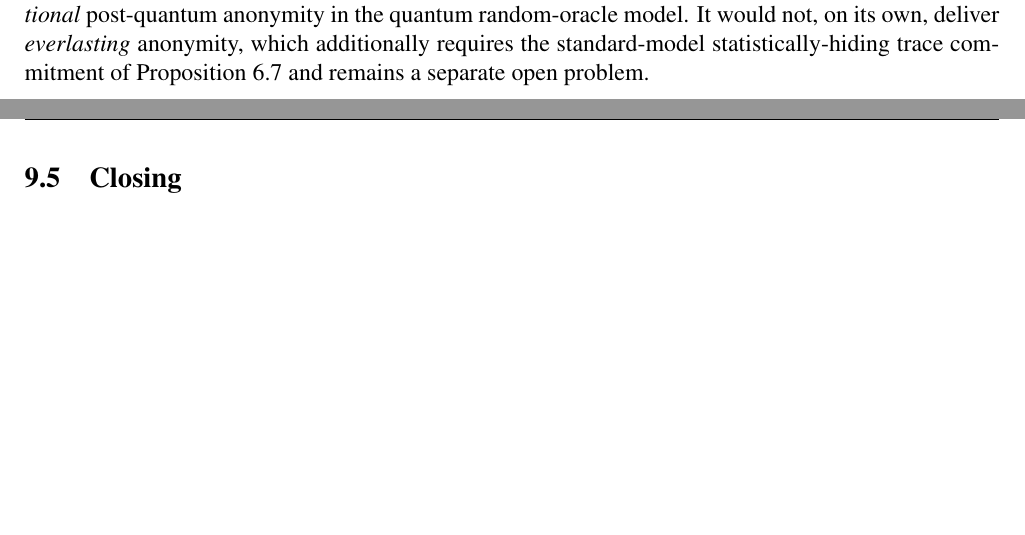
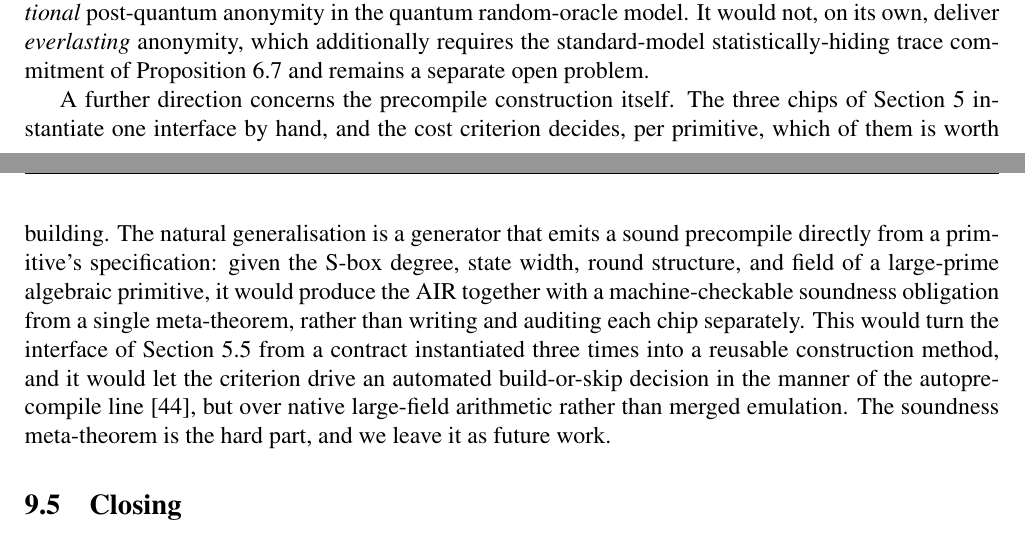
Before and after one commit to ronin207/thesis26, a LaTeX document (修論2025_Takumi/main.tex, which reads 修論2025_Takumi/08-conclusion.tex): two parts of pages 83 and 84 of 101, joined at a grey line, cut so that both start at the same text, the shorter picture padded with empty space. The pictures show the PDF file 修論2025_Takumi/main.pdf that the author committed with the source.

Commit message:
docs(thesis): §8 future-work — parameterised large-prime-AIR generator (generalisation trajectory, honestly scoped)
Names the generator (spec -> sound precompile + soundness meta-theorem) as future
work: turns the hand-instantiated interface into a reusable construction method,
letting the criterion drive an automated build-or-skip decision over native
large-field arithmetic (cf. powdr autoprecompiles). Framed as future work, not a
built framework -- keeps the contribution a criterion. No em-dashes added.

```diff
--- a/修論2025_Takumi/08-conclusion.tex
+++ b/修論2025_Takumi/08-conclusion.tex
@@ -23,6 +23,8 @@ With the Loquat same-scheme substrate comparison now measured (Table~\ref{tab:lo
 
 The post-quantum-anonymity obstruction of Section~\ref{ssec:zk-gap} is, by that analysis, an engineering gap rather than a fundamental one, and the path through it can be stated precisely. The zero-knowledge the produced receipt lacks can be supplied without a pairing-based wrap, by masking the prover's own low-degree test rather than wrapping its output: for the {FRI}/{STARK}-based prover of RISC~Zero by masked {FRI}~\cite{cryptoeprint:2024/1037}, and for the multilinear Basefold-style commitment of the SP1 prover by the VEIL compiler~\cite{cryptoeprint:2026/683}, both plausibly post-quantum and neither reintroducing a quantum-vulnerable assumption. Both exist as code (VEIL ships in the SP1 fork, as yet unwired); what remains is to wire one into the prove path and to measure whether the masked prover stays within the $24$~GB budget, the one quantity this thesis leaves unsettled. Closing the obstruction this way would deliver \emph{computational} post-quantum anonymity in the quantum random-oracle model. It would not, on its own, deliver \emph{everlasting} anonymity, which additionally requires the standard-model statistically-hiding trace commitment of Proposition~\ref{prop:everlasting} and remains a separate open problem.
 
+A further direction concerns the precompile construction itself. The three chips of Section~\ref{sec:system} instantiate one interface by hand, and the cost criterion decides, per primitive, which of them is worth building. The natural generalisation is a generator that emits a sound precompile directly from a primitive's specification: given the S-box degree, state width, round structure, and field of a large-prime algebraic primitive, it would produce the AIR together with a machine-checkable soundness obligation from a single meta-theorem, rather than writing and auditing each chip separately. This would turn the interface of Section~\ref{ssec:soundness} from a contract instantiated three times into a reusable construction method, and it would let the criterion drive an automated build-or-skip decision in the manner of the autoprecompile line~\cite{powdr2025autoprecompiles}, but over native large-field arithmetic rather than merged emulation. The soundness meta-theorem is the hard part, and we leave it as future work.
+
 \subsection{Closing}\label{subsec:conclusion-closing}
 
 Long-lived post-quantum identity systems require both cryptographic soundness and operational evolvability, and this thesis measured the price of pursuing both on the same substrate. What it contributes is a mapped frontier. The precompile makes PLUM signature verification at the $80$-bit level finite to prove on a personal computer. The deployment-lifecycle separation between the static and zkVM regimes is real, though it surfaces as a re-audit footprint and stays out of the wall-clock numbers. The obstruction to deployable post-quantum anonymity has two prongs that survive together: the proof one can afford is feasible but not anonymous, and the anonymous wrap is not post-quantum, and no amount of additional memory, favourable timing, or resolution of Assumption~\ref{asm:air} removes either. That obstruction, named precisely and surrounded by its cost picture, is what we hand to the design of the next such system.
```
Also changed, not shown: 修論2025_Takumi/main.pdf.
